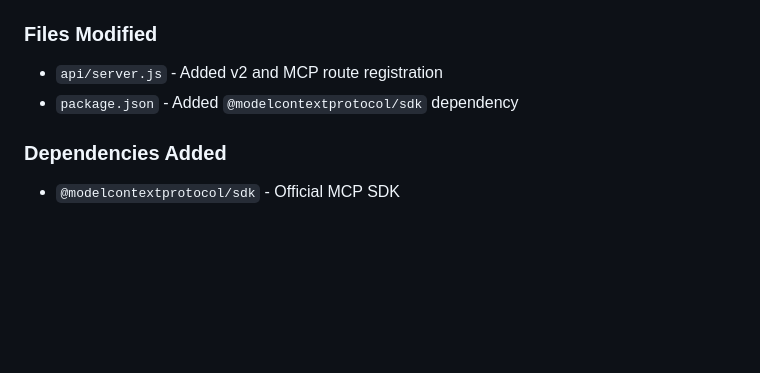
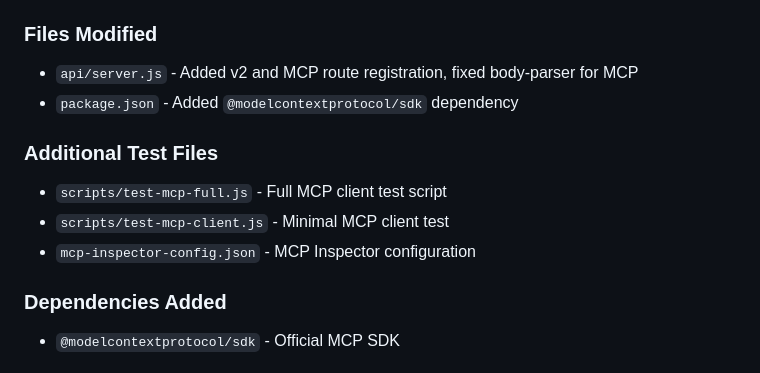
Before and after one commit to leadinsideout/unified-data-layer, a Markdown page: docs/checkpoints/checkpoint-11-results.md, the part around one of its changes. Drawn GitHub-style; blank space fills up the shorter version.

```diff
--- a/docs/checkpoints/checkpoint-11-results.md
+++ b/docs/checkpoints/checkpoint-11-results.md
@@ -145,8 +145,13 @@ Automated verification of access control:
 - `scripts/test-multi-tenant.js` - Access control tests
 
 ### Files Modified
-- `api/server.js` - Added v2 and MCP route registration
+- `api/server.js` - Added v2 and MCP route registration, fixed body-parser for MCP
 - `package.json` - Added `@modelcontextprotocol/sdk` dependency
+
+### Additional Test Files
+- `scripts/test-mcp-full.js` - Full MCP client test script
+- `scripts/test-mcp-client.js` - Minimal MCP client test
+- `mcp-inspector-config.json` - MCP Inspector configuration
 
 ### Dependencies Added
 - `@modelcontextprotocol/sdk` - Official MCP SDK
```
Also changed, not shown: other parts of docs/checkpoints/checkpoint-11-results.md (+52 -0 lines), docs/checkpoints/README.md (+34 -7 lines).
